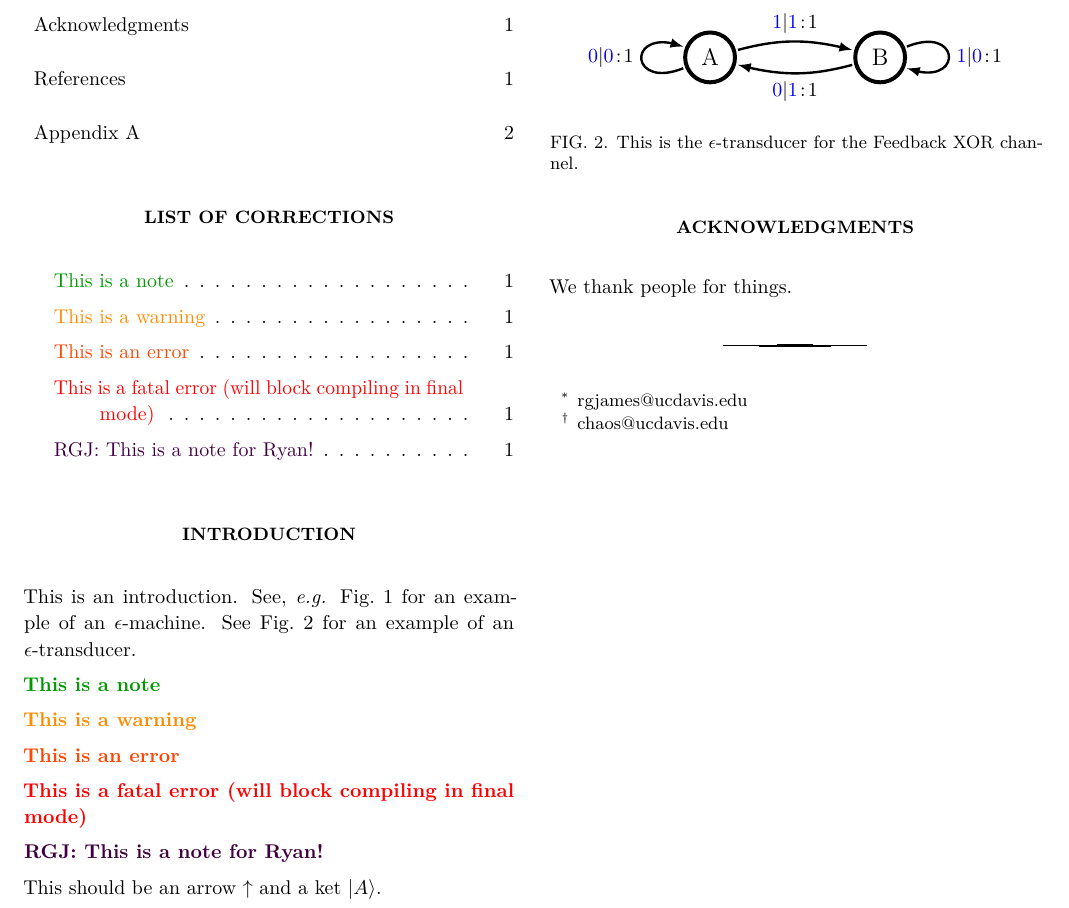
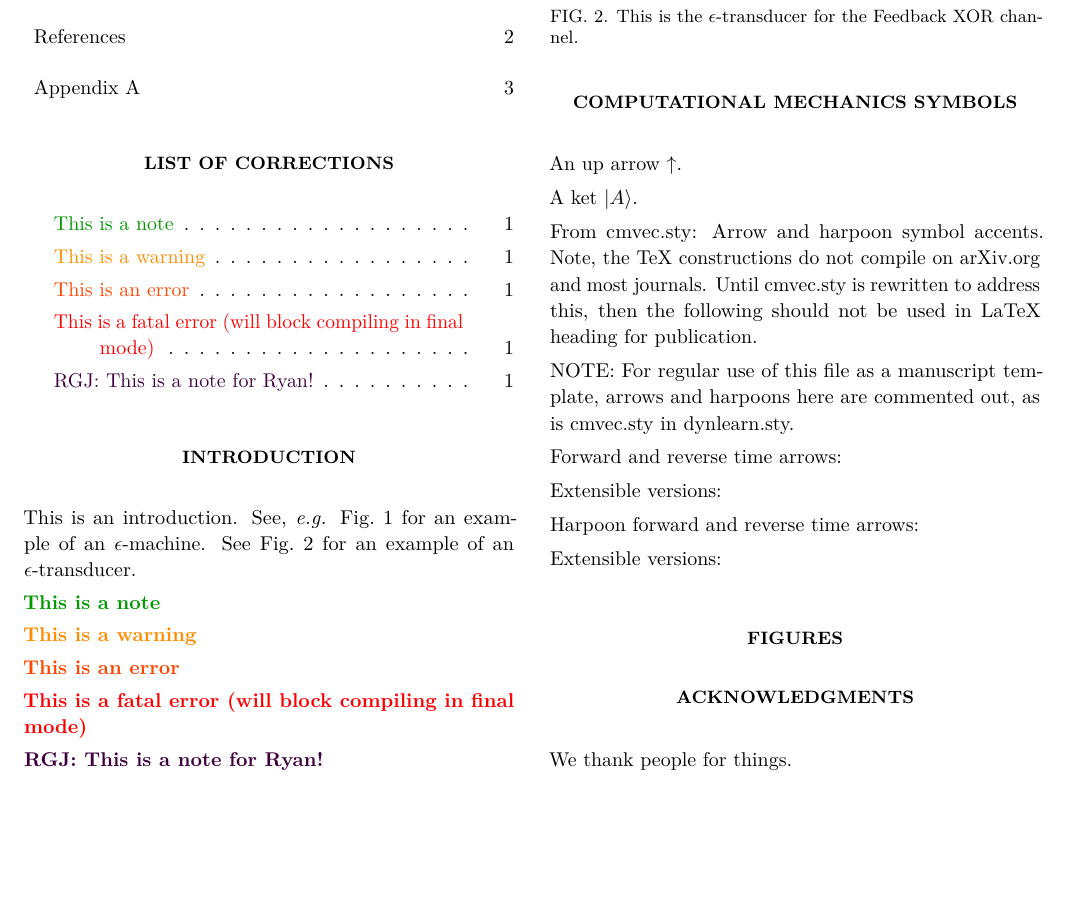
Before and after one commit to ComSciCtr/latexmacros, a LaTeX paper (manuscript.tex, which reads cmvec.sty): part of page 1 of 2 before the commit and part of page 1 of 3 after it, cut at the place of the change, the shorter picture padded with empty space. Compiled offline with pdfLaTeX; TikZ figures are drawn from their code, not taken from saved files.

Commit message:
JPC: Added arrow and harpoon over-symbols to main text, but commented them out so as to not add incompatibilities for publication use of the template.

```diff
--- a/cmvec.sty
+++ b/cmvec.sty
@@ -162,10 +162,10 @@
   \CMxvector[{Stealth[length=.8mm]}-, shorten <= 1pt, shorten >= 0pt, #1]{#2}
 }
 \newcommand{\CMxrarrow}[2][]{%
-  \CMxvector[-{Stealth[length=.6mm]}, shorten <= 1pt, shorten >= 0pt, #1]{#2}
+  \CMxvector[-{Stealth[length=.8mm]}, shorten <= 1pt, shorten >= 0pt, #1]{#2}
 }
 \newcommand{\CMxlrarrow}[2][]{%
-  \CMxvector[{Stealth[length=.6mm]}-{Stealth[length=.6mm]}, shorten <= 1pt, shorten >= 0pt, #1]{#2}
+  \CMxvector[{Stealth[length=.8mm]}-{Stealth[length=.8mm]}, shorten <= 1pt, shorten >= 0pt, #1]{#2}
 }
 \newcommand{\CMxlharpoon}[2][]{%
   \CMxvector[{<[harpoon,swap,length=.4mm]}-, shorten <= 1pt, shorten >= 1pt, #1]{#2}
--- a/manuscript.tex
+++ b/manuscript.tex
@@ -98,7 +103,47 @@ This is an introduction. See, \eg \cref{fig:even_process} for an example of an \
 
 \rgjnote{This is a note for Ryan!}
 
-This should be an arrow $\uparrow$ and a ket $\ket{A}$.
+\section{Computational Mechanics Symbols}
+\label{sec:Symbols}
+
+An up arrow $\uparrow$.
+
+A ket $\ket{A}$.
+
+% Test for harpoon-like forward and reverse time arrows
+% From cmvec.sty. However, that uses constructs that don't compile at arXiv.org
+% and journals.
+
+From cmvec.sty: Arrow and harpoon symbol accents. Note, the TeX constructions
+do not compile on arXiv.org and most journals. Until cmvec.sty is rewritten to
+address this, then the following should not be used in LaTeX heading for
+publication.
+
+NOTE: For regular use of this file as a manuscript template, arrows and
+harpoons here are commented out, as is cmvec.sty in dynlearn.sty.
+
+Forward and reverse time arrows:
+% $\CMlarrow{X}$
+% $\CMrarrow{X}$
+% $\CMlrarrow{X}$
+
+Extensible versions:
+% $\CMxlarrow{X}$
+% $\CMxrarrow{X}$
+% $\CMxlrarrow{X}$
+
+Harpoon forward and reverse time arrows:
+% $\CMlharpoon{X}$
+% $\CMrharpoon{X}$
+% $\CMlrharpoon{X}$
+
+Extensible versions:
+% $\CMxlharpoon{X}$
+% $\CMxrharpoon{X}$
+% $\CMxlrharpoon{X}$
+
+\section{Figures}
+\label{sec:Figures}
 
 \begin{figure}
   \centering
```
Also changed, not shown: manuscript.tex (5 more changed lines).
